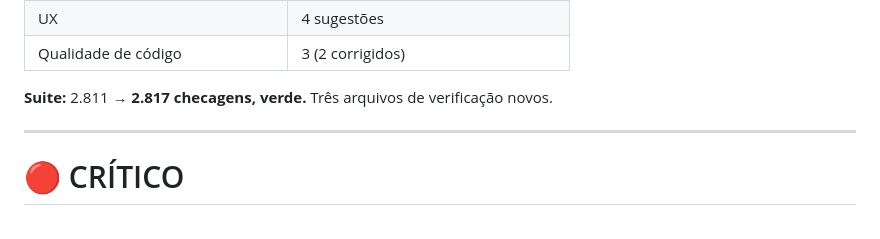
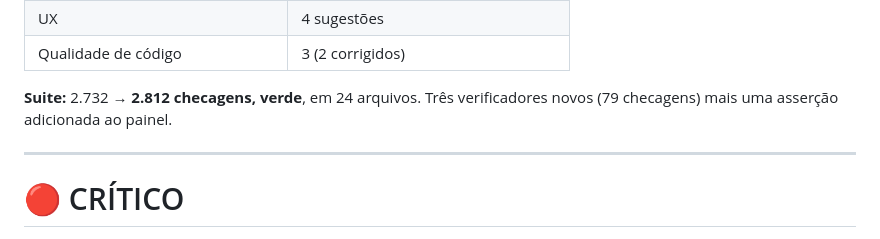
Before and after one commit to croxatte-tech-solutions/ajar, a Markdown page: RELATORIO-QA-AJAR.md, the part around the change. Drawn GitHub-style.

Commit message:
docs: correct the check count, and two words the shell ate
The count said 2817. The suite reports 2812, and the before-figure was 2732
rather than 2811 — 2811 was the count mid-sweep, after two of the three new
checkers had landed. A report exists to be trusted, and a number casually off
by five costs it credibility it does not need to lose.

Also correcting the previous commit message rather than rewriting it. Two
identifiers in it were wrapped in backticks, which the shell evaluated as
commands, so the sentence reached the remote reading "an aria-label read
where the variable is ," with both names missing. It should read: an
aria-label read 'v' where the variable in scope is 'a'.

Amending would have been tidier and I had already pushed, so amending meant
force-pushing over published history. Not worth it to fix two words in prose —
the garbled line stays in d35629f and this says what it should have said.

```diff
--- a/RELATORIO-QA-AJAR.md
+++ b/RELATORIO-QA-AJAR.md
@@ -40,7 +40,7 @@ Também: **não há back-end de aplicação.** Só Firestore. Então "validaçã
 | UX | 4 sugestões |
 | Qualidade de código | 3 (2 corrigidos) |
 
-**Suite:** 2.811 → **2.817 checagens, verde.** Três arquivos de verificação novos.
+**Suite:** 2.732 → **2.812 checagens, verde**, em 24 arquivos. Três verificadores novos (79 checagens) mais uma asserção adicionada ao painel.
 
 ---
 
```
